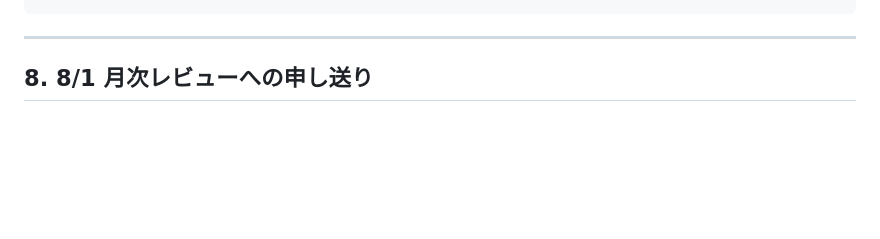
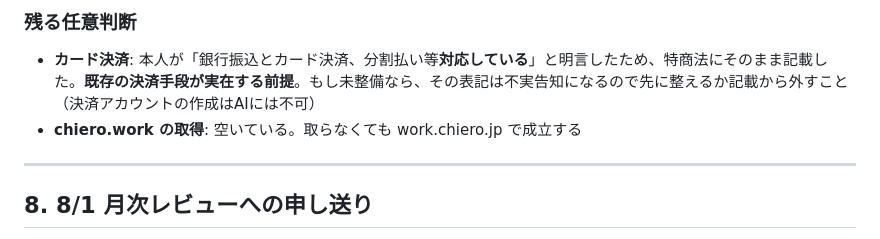
Before and after one commit to kounkt/chiero-work, a Markdown page: DECISION.md, the part around one of its changes. Drawn GitHub-style; blank space fills up the shorter version.

````diff
--- a/DECISION.md
+++ b/DECISION.md
@@ -139,4 +172,8 @@ echo "work.chiero.jp" > CNAME && git add CNAME && git commit -m "custom domain"
 ```
+
+### 残る任意判断
+- **カード決済**: 本人が「銀行振込とカード決済、分割払い等**対応している**」と明言したため、特商法にそのまま記載した。**既存の決済手段が実在する前提**。もし未整備なら、その表記は不実告知になるので先に整えるか記載から外すこと（決済アカウントの作成はAIには不可）
+- **chiero.work の取得**: 空いている。取らなくても work.chiero.jp で成立する
 
 ---
 
````
Also changed, not shown: other parts of DECISION.md (+55 -22 lines).
